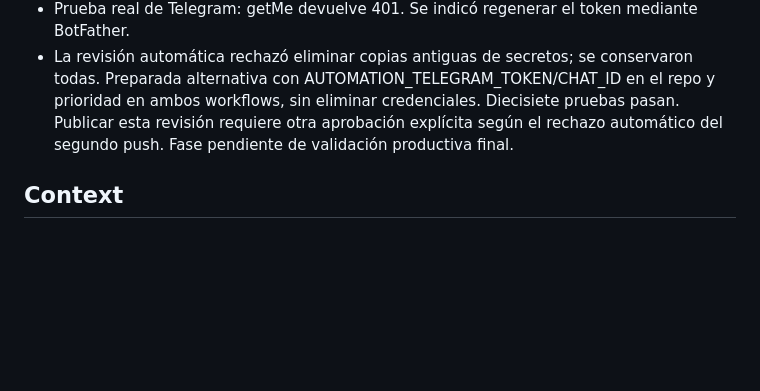
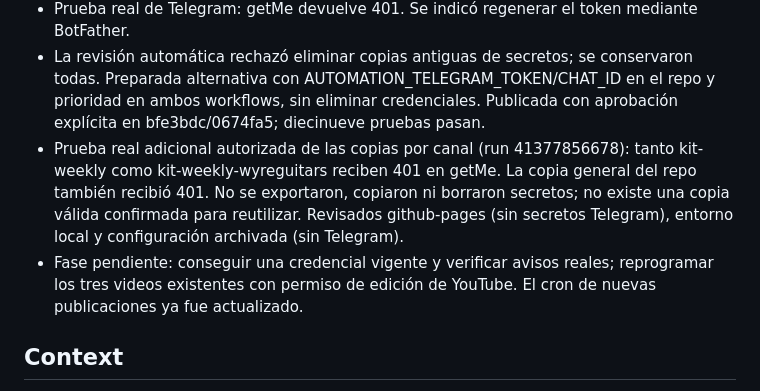
Before and after one commit to Perree/video-type-beat-generator, a Markdown page: PLAN_AUTOMATIZACION.md, the part around the change. GitHub-like rendering; blank space fills up the shorter version.

Commit message:
Record production Telegram checks and remaining credential blockers

```diff
--- a/PLAN_AUTOMATIZACION.md
+++ b/PLAN_AUTOMATIZACION.md
@@ -15,8 +15,13 @@
 - Prueba real de Telegram: getMe devuelve 401. Se indicó regenerar el token mediante BotFather.
 - La revisión automática rechazó eliminar copias antiguas de secretos; se conservaron todas. Preparada
   alternativa con AUTOMATION_TELEGRAM_TOKEN/CHAT_ID en el repo y prioridad en ambos workflows,
-  sin eliminar credenciales. Diecisiete pruebas pasan. Publicar esta revisión requiere otra aprobación
-  explícita según el rechazo automático del segundo push. Fase pendiente de validación productiva final.
+  sin eliminar credenciales. Publicada con aprobación explícita en bfe3bdc/0674fa5; diecinueve pruebas pasan.
+- Prueba real adicional autorizada de las copias por canal (run 41377856678): tanto kit-weekly como
+  kit-weekly-wyreguitars reciben 401 en getMe. La copia general del repo también recibió 401.
+  No se exportaron, copiaron ni borraron secretos; no existe una copia válida confirmada para reutilizar.
+  Revisados github-pages (sin secretos Telegram), entorno local y configuración archivada (sin Telegram).
+- Fase pendiente: conseguir una credencial vigente y verificar avisos reales; reprogramar los tres videos
+  existentes con permiso de edición de YouTube. El cron de nuevas publicaciones ya fue actualizado.
 
 ## Context
 La app (PyQt, `main.py` 2055 líneas) genera videos con FFmpeg pero la publicación y la promoción son manuales.
```
